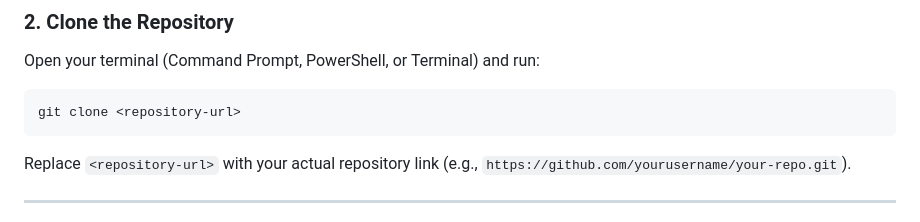
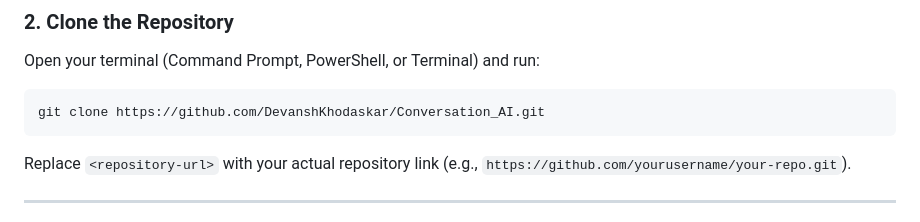
Before and after one commit to DevanshKhodaskar/Conversation_AI, a Markdown page: README.md, the part around the change. Drawn GitHub-style.

````diff
--- a/README.md
+++ b/README.md
@@ -77,7 +77,7 @@ New Project/
 ### 2. **Clone the Repository**
 Open your terminal (Command Prompt, PowerShell, or Terminal) and run:
 ```bash
-git clone <repository-url>
+git clone https://github.com/DevanshKhodaskar/Conversation_AI.git
 ```
 Replace `<repository-url>` with your actual repository link (e.g., `https://github.com/yourusername/your-repo.git`).
 
````
